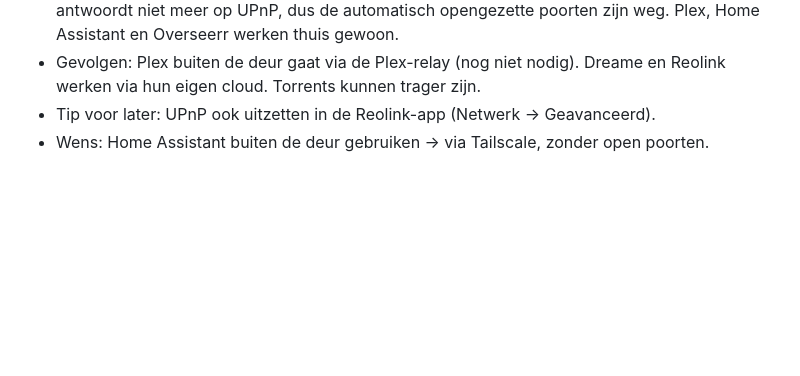
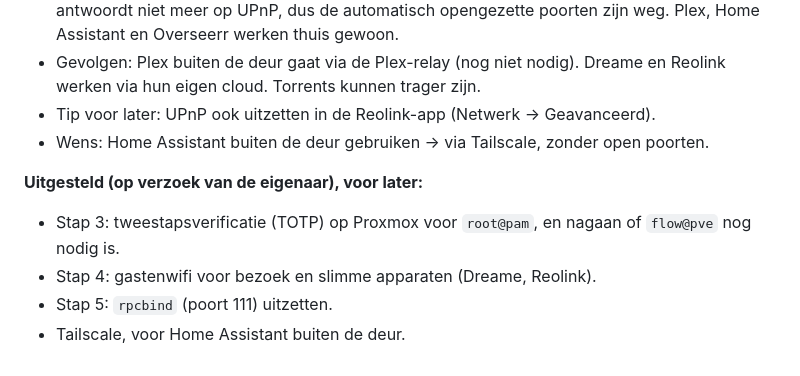
Before and after one commit to FLWMNY/Homelab, a Markdown page: notities.md, the part around the change. Drawn GitHub-style; blank space fills up the shorter version.

Commit message:
Uitgestelde beveiligingsstappen genoteerd
Co-Authored-By: Claude Opus 5.5 <noreply@anthropic.com>

```diff
--- a/notities.md
+++ b/notities.md
@@ -116,3 +116,9 @@
 - Gevolgen: Plex buiten de deur gaat via de Plex-relay (nog niet nodig). Dreame en Reolink werken via hun eigen cloud. Torrents kunnen trager zijn.
 - Tip voor later: UPnP ook uitzetten in de Reolink-app (Netwerk → Geavanceerd).
 - Wens: Home Assistant buiten de deur gebruiken → via Tailscale, zonder open poorten.
+
+**Uitgesteld (op verzoek van de eigenaar), voor later:**
+- Stap 3: tweestapsverificatie (TOTP) op Proxmox voor `root@pam`, en nagaan of `flow@pve` nog nodig is.
+- Stap 4: gastenwifi voor bezoek en slimme apparaten (Dreame, Reolink).
+- Stap 5: `rpcbind` (poort 111) uitzetten.
+- Tailscale, voor Home Assistant buiten de deur.
```
